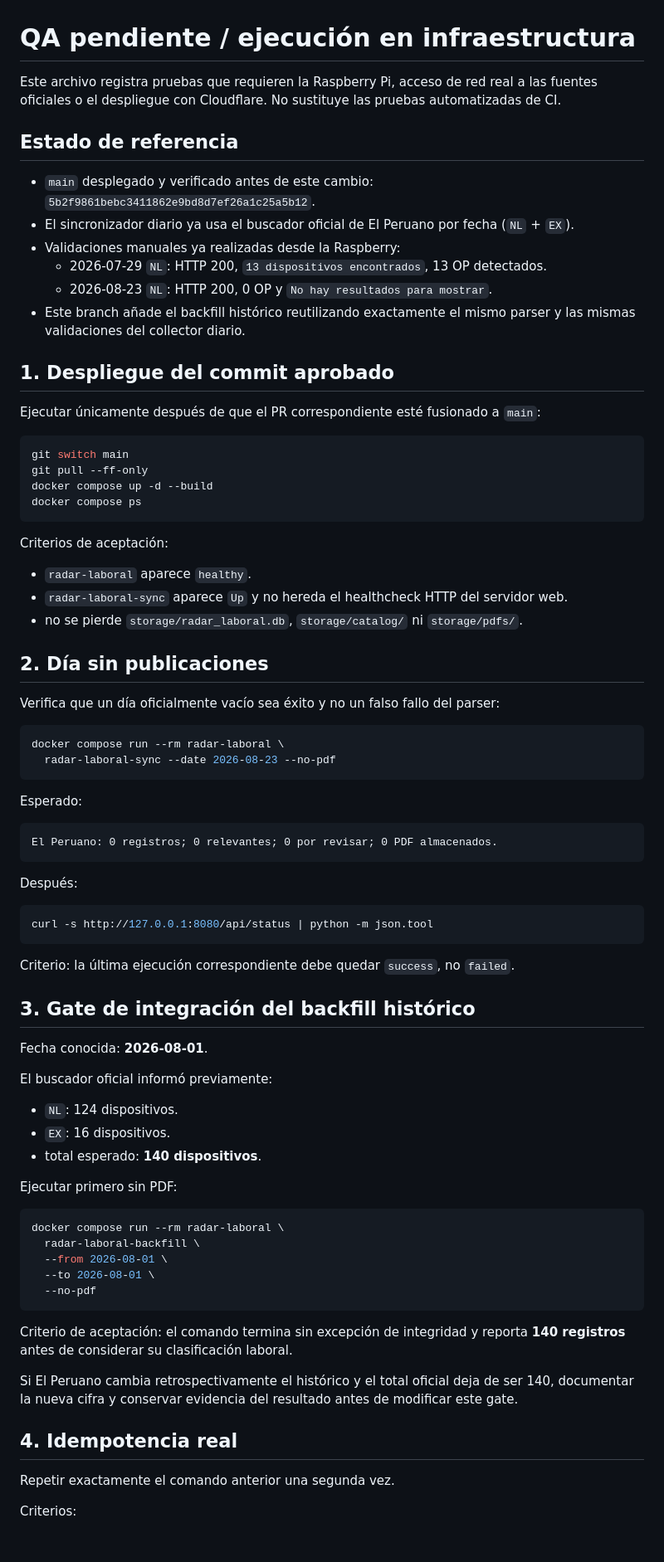
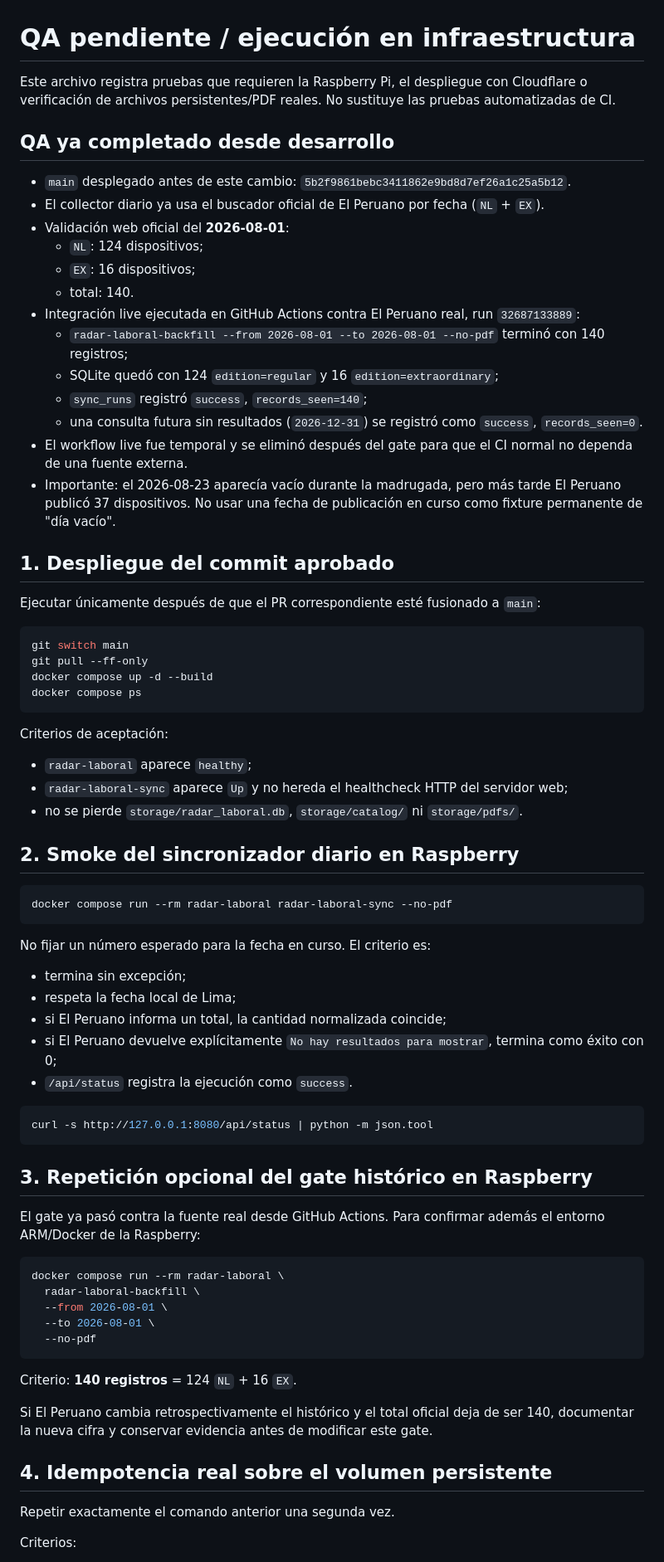
Before and after one commit to gumorenos/radar-laboral, a Markdown page: docs/QA_PENDING.md, the part around one of its changes. Shown at 83% size. Rendered like a GitHub page; blank space fills up the shorter version.

Commit message:
Record completed live QA and keep only infrastructure checks pending

````diff
--- a/docs/QA_PENDING.md
+++ b/docs/QA_PENDING.md
@@ -1,15 +1,22 @@
 # QA pendiente / ejecución en infraestructura
 
-Este archivo registra pruebas que requieren la Raspberry Pi, acceso de red real a las fuentes oficiales o el despliegue con Cloudflare. No sustituye las pruebas automatizadas de CI.
+Este archivo registra pruebas que requieren la Raspberry Pi, el despliegue con Cloudflare o verificación de archivos persistentes/PDF reales. No sustituye las pruebas automatizadas de CI.
 
-## Estado de referencia
+## QA ya completado desde desarrollo
 
-- `main` desplegado y verificado antes de este cambio: `5b2f9861bebc3411862e9bd8d7ef26a1c25a5b12`.
-- El sincronizador diario ya usa el buscador oficial de El Peruano por fecha (`NL` + `EX`).
-- Validaciones manuales ya realizadas desde la Raspberry:
-  - 2026-07-29 `NL`: HTTP 200, `13 dispositivos encontrados`, 13 OP detectados.
-  - 2026-08-23 `NL`: HTTP 200, 0 OP y `No hay resultados para mostrar`.
-- Este branch añade el backfill histórico reutilizando exactamente el mismo parser y las mismas validaciones del collector diario.
+- `main` desplegado antes de este cambio: `5b2f9861bebc3411862e9bd8d7ef26a1c25a5b12`.
+- El collector diario ya usa el buscador oficial de El Peruano por fecha (`NL` + `EX`).
+- Validación web oficial del **2026-08-01**:
+  - `NL`: 124 dispositivos;
+  - `EX`: 16 dispositivos;
+  - total: 140.
+- Integración live ejecutada en GitHub Actions contra El Peruano real, run `32687133889`:
+  - `radar-laboral-backfill --from 2026-08-01 --to 2026-08-01 --no-pdf` terminó con 140 registros;
+  - SQLite quedó con 124 `edition=regular` y 16 `edition=extraordinary`;
+  - `sync_runs` registró `success`, `records_seen=140`;
+  - una consulta futura sin resultados (`2026-12-31`) se registró como `success`, `records_seen=0`.
+- El workflow live fue temporal y se eliminó después del gate para que el CI normal no dependa de una fuente externa.
+- Importante: el 2026-08-23 aparecía vacío durante la madrugada, pero más tarde El Peruano publicó 37 dispositivos. No usar una fecha de publicación en curso como fixture permanente de "día vacío".
 
 ## 1. Despliegue del commit aprobado
 
@@ -24,44 +31,31 @@ docker compose ps
 
 Criterios de aceptación:
 
-- `radar-laboral` aparece `healthy`.
-- `radar-laboral-sync` aparece `Up` y no hereda el healthcheck HTTP del servidor web.
+- `radar-laboral` aparece `healthy`;
+- `radar-laboral-sync` aparece `Up` y no hereda el healthcheck HTTP del servidor web;
 - no se pierde `storage/radar_laboral.db`, `storage/catalog/` ni `storage/pdfs/`.
 
-## 2. Día sin publicaciones
-
-Verifica que un día oficialmente vacío sea éxito y no un falso fallo del parser:
+## 2. Smoke del sincronizador diario en Raspberry
 
 ```bash
-docker compose run --rm radar-laboral \
-  radar-laboral-sync --date 2026-08-23 --no-pdf
+docker compose run --rm radar-laboral radar-laboral-sync --no-pdf
 ```
 
-Esperado:
+No fijar un número esperado para la fecha en curso. El criterio es:
 
-```text
-El Peruano: 0 registros; 0 relevantes; 0 por revisar; 0 PDF almacenados.
-```
-
-Después:
+- termina sin excepción;
+- respeta la fecha local de Lima;
+- si El Peruano informa un total, la cantidad normalizada coincide;
+- si El Peruano devuelve explícitamente `No hay resultados para mostrar`, termina como éxito con 0;
+- `/api/status` registra la ejecución como `success`.
 
 ```bash
 curl -s http://127.0.0.1:8080/api/status | python -m json.tool
 ```
 
-Criterio: la última ejecución correspondiente debe quedar `success`, no `failed`.
+## 3. Repetición opcional del gate histórico en Raspberry
 
-## 3. Gate de integración del backfill histórico
-
-Fecha conocida: **2026-08-01**.
-
-El buscador oficial informó previamente:
-
-- `NL`: 124 dispositivos.
-- `EX`: 16 dispositivos.
-- total esperado: **140 dispositivos**.
-
-Ejecutar primero sin PDF:
+El gate ya pasó contra la fuente real desde GitHub Actions. Para confirmar además el entorno ARM/Docker de la Raspberry:
 
 ```bash
 docker compose run --rm radar-laboral \
@@ -71,11 +65,11 @@ docker compose run --rm radar-laboral \
   --no-pdf
 ```
 
-Criterio de aceptación: el comando termina sin excepción de integridad y reporta **140 registros** antes de considerar su clasificación laboral.
+Criterio: **140 registros** = 124 `NL` + 16 `EX`.
 
-Si El Peruano cambia retrospectivamente el histórico y el total oficial deja de ser 140, documentar la nueva cifra y conservar evidencia del resultado antes de modificar este gate.
+Si El Peruano cambia retrospectivamente el histórico y el total oficial deja de ser 140, documentar la nueva cifra y conservar evidencia antes de modificar este gate.
 
-## 4. Idempotencia real
+## 4. Idempotencia real sobre el volumen persistente
 
 Repetir exactamente el comando anterior una segunda vez.
 
````
Also changed, not shown: other parts of docs/QA_PENDING.md (+8 -17 lines).
